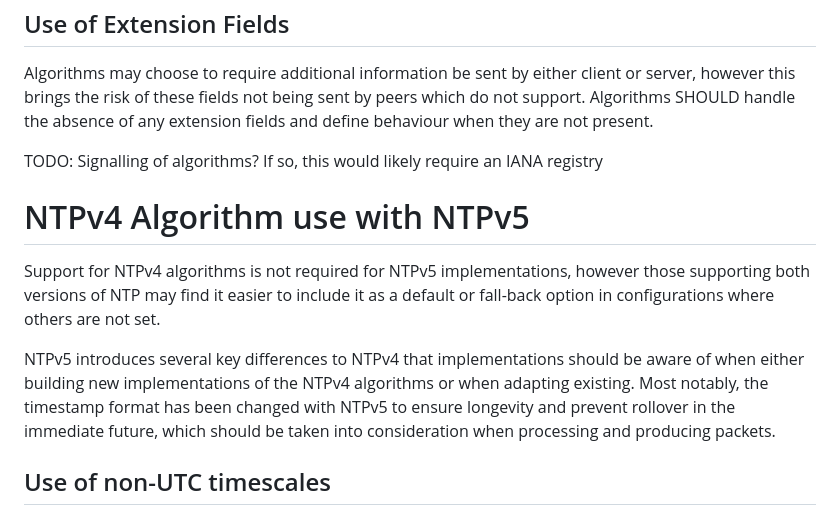
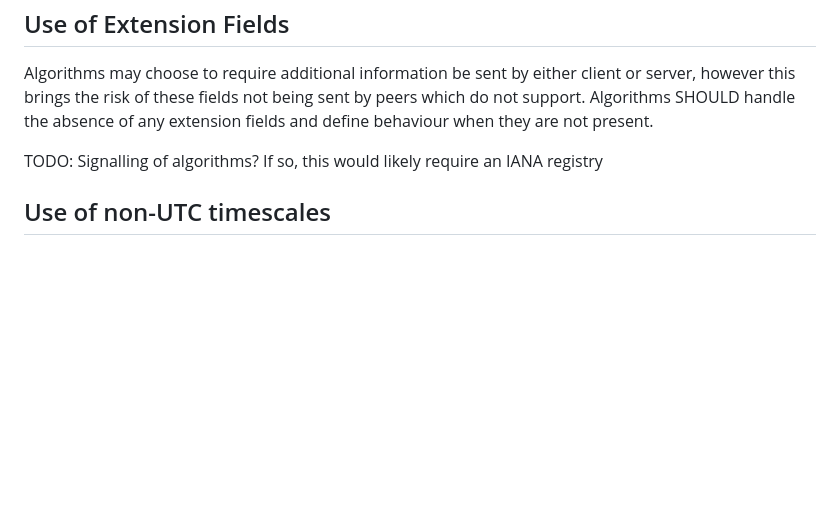
Before and after one commit to signalsforgranted/draft-grant-ntp-ntpv5-algorithms, a Markdown page: draft-grant-ntp-ntpv5-algorithms.md, the part around the change. GitHub-like rendering; blank space fills up the shorter version.

Commit message:
Commit mistake? I don't know.

```diff
--- a/draft-grant-ntp-ntpv5-algorithms.md
+++ b/draft-grant-ntp-ntpv5-algorithms.md
@@ -55,12 +55,6 @@ Algorithms may choose to require additional information be sent by either client
 
 TODO: Signalling of algorithms? If so, this would likely require an IANA registry
 
-# NTPv4 Algorithm use with NTPv5
-
-Support for NTPv4 algorithms is not required for NTPv5 implementations, however those supporting both versions of NTP may find it easier to include it as a default or fall-back option in configurations where others are not set.
-
-NTPv5 introduces several key differences to NTPv4 that implementations should be aware of when either building new implementations of the NTPv4 algorithms or when adapting existing. Most notably, the timestamp format has been changed with NTPv5 to ensure longevity and prevent rollover in the immediate future, which should be taken into consideration when processing and producing packets.
-
 ## Use of non-UTC timescales
 
 In addition to UTC, NTPv5 includes support for the transmission of TAI, UT1, and leap-smeared UTC. Implementations SHOULD NOT mix timestamps from different timescales when performing calculations, and it's recommended they minimise the conversion of timescales where possible.
```
